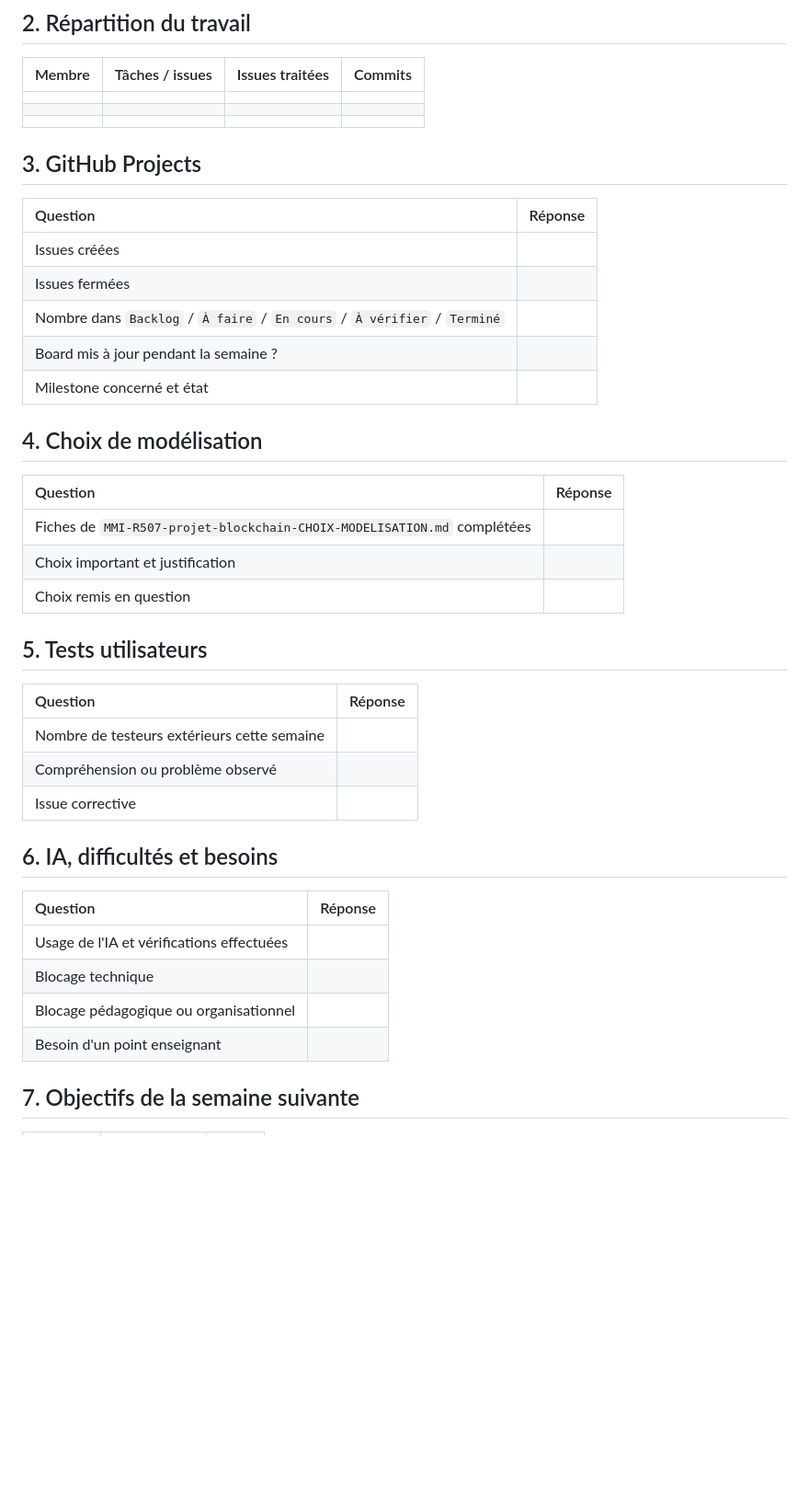
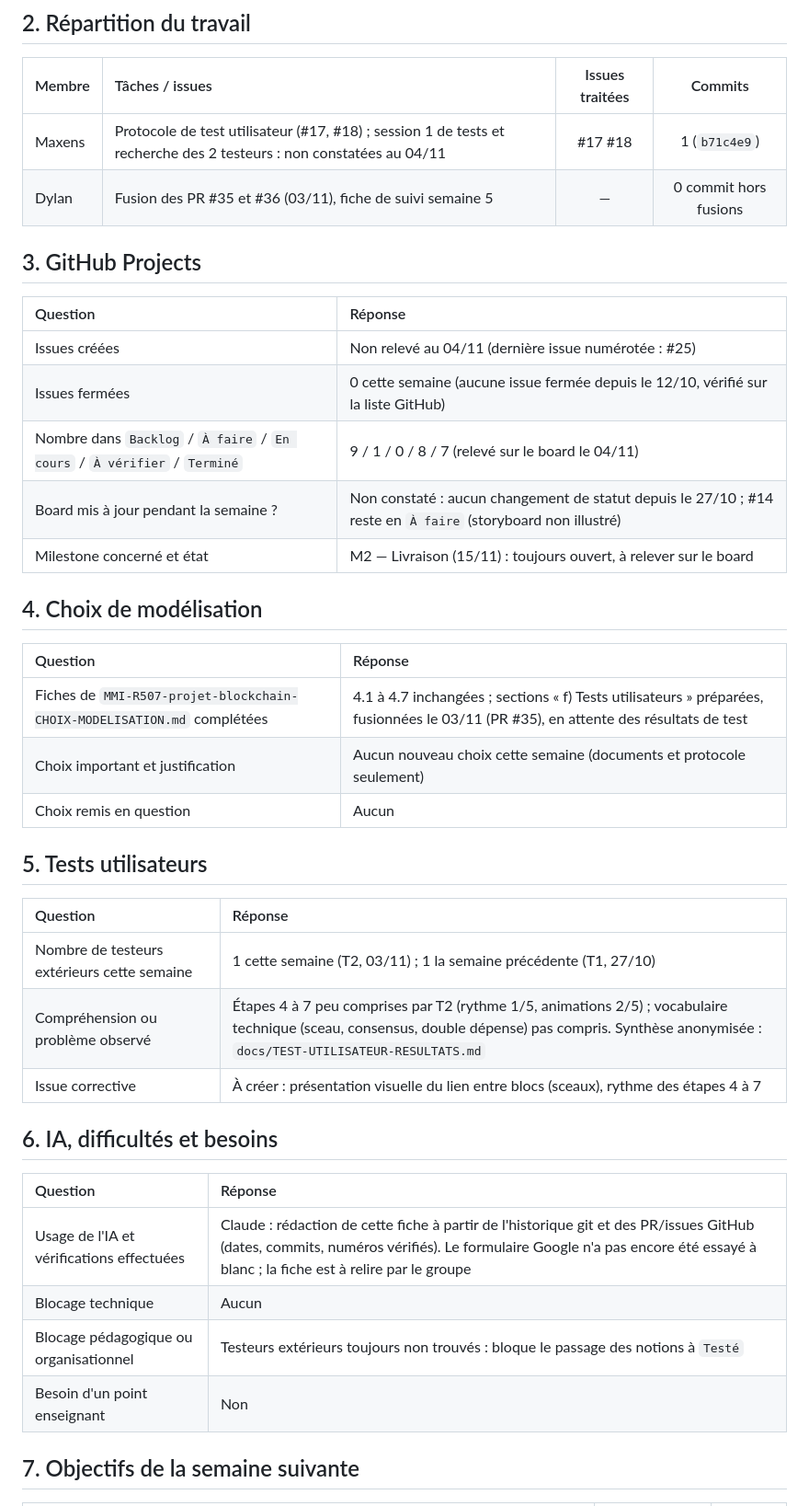
Before and after one commit to dyzlek/r507-blockchain-3d, a Markdown page: docs/suivi/SEMAINE-05.md, the part around one of its changes. Shown at 92% size. Drawn GitHub-style; blank space fills up the shorter version.

Commit message:
docs: résultats du premier test utilisateur (T1, T2), fiche semaine 5 (#17)

```diff
--- a/docs/suivi/SEMAINE-05.md
+++ b/docs/suivi/SEMAINE-05.md
@@ -52,44 +55,43 @@ Dupliquez ce modèle en `docs/suivi/SEMAINE-01.md` à `SEMAINE-08.md`. Déposez
 
 | Membre | Tâches / issues | Issues traitées | Commits |
 |:---|:---|:---:|:---:|
-| | | | |
-| | | | |
-| | | | |
+| Maxens | Protocole de test utilisateur (#17, #18) ; session 1 de tests et recherche des 2 testeurs : non constatées au 04/11 | #17 #18 | 1 (`b71c4e9`) |
+| Dylan | Fusion des PR #35 et #36 (03/11), fiche de suivi semaine 5 | — | 0 commit hors fusions |
 
 ## 3. GitHub Projects
 
 | Question | Réponse |
 |:---|:---|
-| Issues créées | |
-| Issues fermées | |
-| Nombre dans `Backlog` / `À faire` / `En cours` / `À vérifier` / `Terminé` | |
-| Board mis à jour pendant la semaine ? | |
-| Milestone concerné et état | |
+| Issues créées | Non relevé au 04/11 (dernière issue numérotée : #25) |
+| Issues fermées | 0 cette semaine (aucune issue fermée depuis le 12/10, vérifié sur la liste GitHub) |
+| Nombre dans `Backlog` / `À faire` / `En cours` / `À vérifier` / `Terminé` | 9 / 1 / 0 / 8 / 7 (relevé sur le board le 04/11) |
+| Board mis à jour pendant la semaine ? | Non constaté : aucun changement de statut depuis le 27/10 ; #14 reste en `À faire` (storyboard non illustré) |
+| Milestone concerné et état | M2 — Livraison (15/11) : toujours ouvert, à relever sur le board |
 
 ## 4. Choix de modélisation
 
 | Question | Réponse |
 |:---|:---|
-| Fiches de `MMI-R507-projet-blockchain-CHOIX-MODELISATION.md` complétées | |
-| Choix important et justification | |
-| Choix remis en question | |
+| Fiches de `MMI-R507-projet-blockchain-CHOIX-MODELISATION.md` complétées | 4.1 à 4.7 inchangées ; sections « f) Tests utilisateurs » préparées, fusionnées le 03/11 (PR #35), en attente des résultats de test |
+| Choix important et justification | Aucun nouveau choix cette semaine (documents et protocole seulement) |
+| Choix remis en question | Aucun |
 
 ## 5. Tests utilisateurs
 
 | Question | Réponse |
 |:---|:---|
-| Nombre de testeurs extérieurs cette semaine | |
-| Compréhension ou problème observé | |
-| Issue corrective | |
+| Nombre de testeurs extérieurs cette semaine | 1 cette semaine (T2, 03/11) ; 1 la semaine précédente (T1, 27/10) |
+| Compréhension ou problème observé | Étapes 4 à 7 peu comprises par T2 (rythme 1/5, animations 2/5) ; vocabulaire technique (sceau, consensus, double dépense) pas compris. Synthèse anonymisée : `docs/TEST-UTILISATEUR-RESULTATS.md` |
+| Issue corrective | À créer : présentation visuelle du lien entre blocs (sceaux), rythme des étapes 4 à 7 |
 
 ## 6. IA, difficultés et besoins
 
 | Question | Réponse |
 |:---|:---|
-| Usage de l'IA et vérifications effectuées | |
-| Blocage technique | |
-| Blocage pédagogique ou organisationnel | |
-| Besoin d'un point enseignant | |
+| Usage de l'IA et vérifications effectuées | Claude : rédaction de cette fiche à partir de l'historique git et des PR/issues GitHub (dates, commits, numéros vérifiés). Le formulaire Google n'a pas encore été essayé à blanc ; la fiche est à relire par le groupe |
+| Blocage technique | Aucun |
+| Blocage pédagogique ou organisationnel | Testeurs extérieurs toujours non trouvés : bloque le passage des notions à `Testé` |
+| Besoin d'un point enseignant | Non |
 
 ## 7. Objectifs de la semaine suivante
 
```
Also changed, not shown: other parts of docs/suivi/SEMAINE-05.md (+21 -17 lines), docs/TEST-UTILISATEUR-RESULTATS.md (added, +99 -0 lines).
